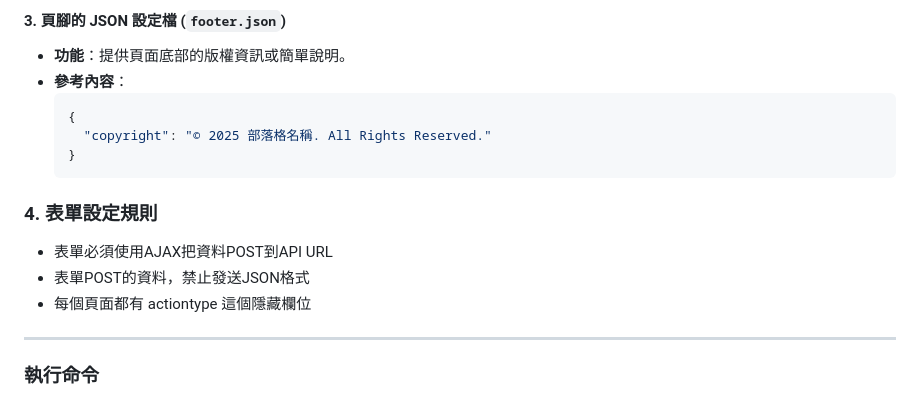
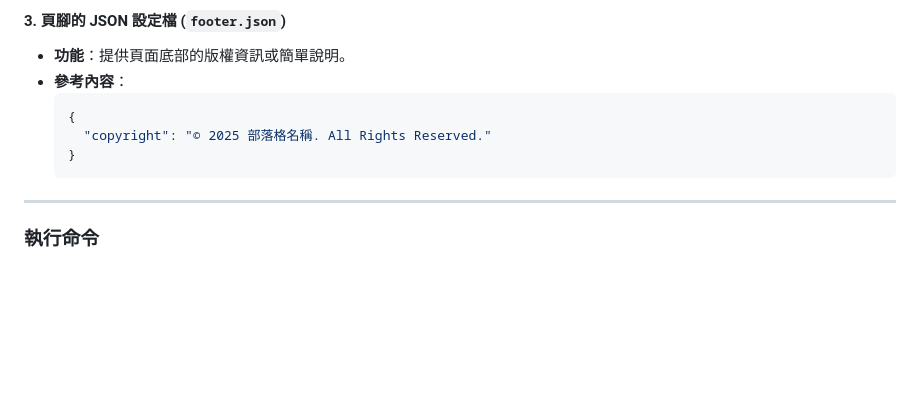
Before and after one commit to s99113266/Blog3, a Markdown page: file-text.md, the part around the change. Drawn GitHub-style; blank space fills up the shorter version.

````diff
--- a/file-text.md
+++ b/file-text.md
@@ -116,11 +116,6 @@
     }
     ```
 
-### 4\. 表單設定規則
-* 表單必須使用AJAX把資料POST到API URL
-* 表單POST的資料，禁止發送JSON格式
-* 每個頁面都有 actiontype 這個隱藏欄位
-
 -----
 
 ### 執行命令
````
Also changed, not shown: design-tokens.md (added, +127 -0 lines), development-rules.md (added, +40 -0 lines).
